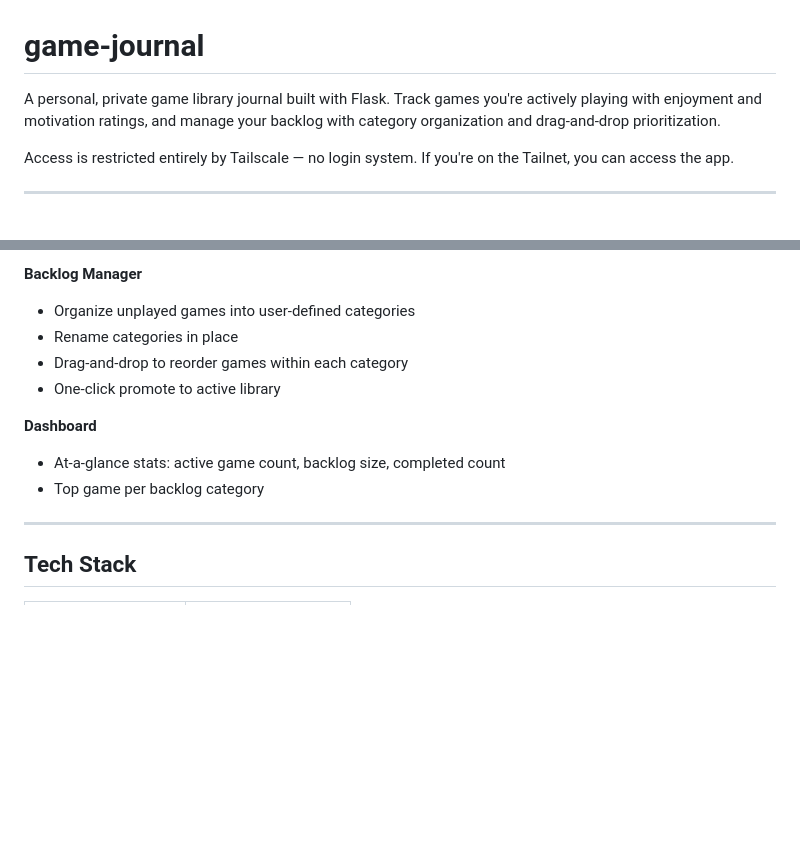
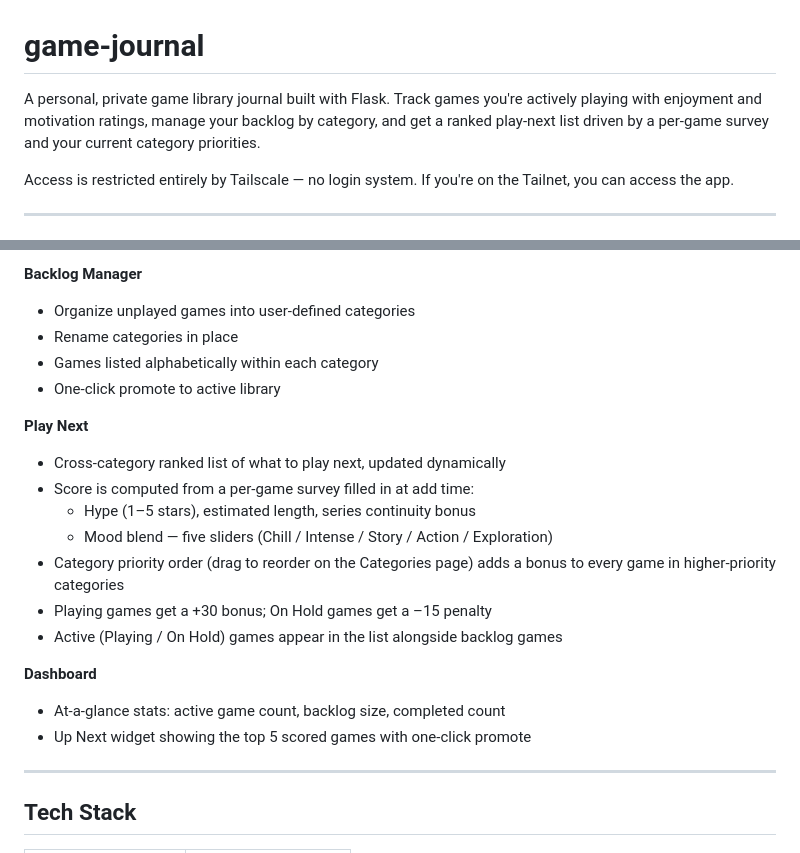
Before and after one commit to Wylderfan/game-journal, a Markdown page: README.md, 2 parts joined by grey strips. Drawn GitHub-style; blank space fills up the shorter version.

Commit message:
Update README with Play Next feature
Updates description, Backlog Manager section, and Dashboard. Adds
Play Next section documenting the scoring system, mood sliders,
category priority, and status bonuses.

Co-Authored-By: Claude Sonnet 4.6 <noreply@anthropic.com>

```diff
--- a/README.md
+++ b/README.md
@@ -1,6 +1,6 @@
 # game-journal
 
-A personal, private game library journal built with Flask. Track games you're actively playing with enjoyment and motivation ratings, and manage your backlog with category organization and drag-and-drop prioritization.
+A personal, private game library journal built with Flask. Track games you're actively playing with enjoyment and motivation ratings, manage your backlog by category, and get a ranked play-next list driven by a per-game survey and your current category priorities.
 
 Access is restricted entirely by Tailscale — no login system. If you're on the Tailnet, you can access the app.
 
@@ -18,12 +18,21 @@ Access is restricted entirely by Tailscale — no login system. If you're on the
 **Backlog Manager**
 - Organize unplayed games into user-defined categories
 - Rename categories in place
-- Drag-and-drop to reorder games within each category
+- Games listed alphabetically within each category
 - One-click promote to active library
+
+**Play Next**
+- Cross-category ranked list of what to play next, updated dynamically
+- Score is computed from a per-game survey filled in at add time:
+  - Hype (1–5 stars), estimated length, series continuity bonus
+  - Mood blend — five sliders (Chill / Intense / Story / Action / Exploration)
+- Category priority order (drag to reorder on the Categories page) adds a bonus to every game in higher-priority categories
+- Playing games get a +30 bonus; On Hold games get a –15 penalty
+- Active (Playing / On Hold) games appear in the list alongside backlog games
 
 **Dashboard**
 - At-a-glance stats: active game count, backlog size, completed count
-- Top game per backlog category
+- Up Next widget showing the top 5 scored games with one-click promote
 
 ---
 
```
